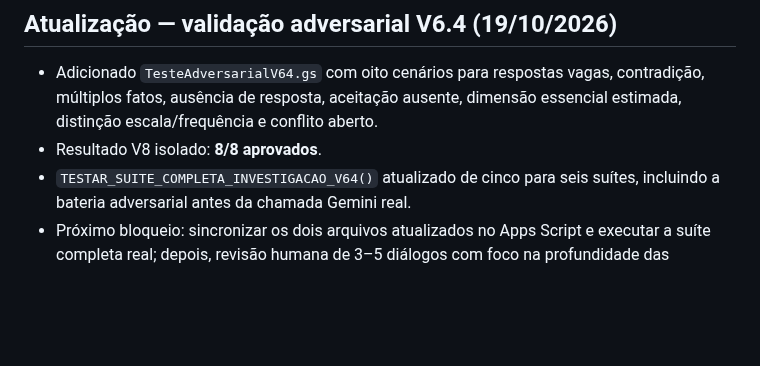
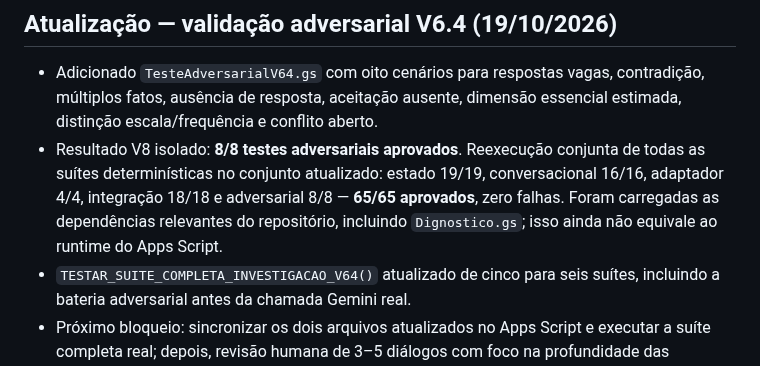
Before and after one commit to daluzdiego/FeedsSolutions, a Markdown page: STATUS_PROJETO.md, the part around the change. Rendered like a GitHub page; blank space fills up the shorter version.

Commit message:
docs(v6.4): record 65 passing isolated deterministic tests

```diff
--- a/STATUS_PROJETO.md
+++ b/STATUS_PROJETO.md
@@ -161,7 +161,7 @@ O runner passou em 4/5 suítes; a única falha foi o teste Gemini real estrito.
 ## Atualização — validação adversarial V6.4 (19/10/2026)
 
 - Adicionado `TesteAdversarialV64.gs` com oito cenários para respostas vagas, contradição, múltiplos fatos, ausência de resposta, aceitação ausente, dimensão essencial estimada, distinção escala/frequência e conflito aberto.
-- Resultado V8 isolado: **8/8 aprovados**.
+- Resultado V8 isolado: **8/8 testes adversariais aprovados**. Reexecução conjunta de todas as suítes determinísticas no conjunto atualizado: estado 19/19, conversacional 16/16, adaptador 4/4, integração 18/18 e adversarial 8/8 — **65/65 aprovados**, zero falhas. Foram carregadas as dependências relevantes do repositório, incluindo `Dignostico.gs`; isso ainda não equivale ao runtime do Apps Script.
 - `TESTAR_SUITE_COMPLETA_INVESTIGACAO_V64()` atualizado de cinco para seis suítes, incluindo a bateria adversarial antes da chamada Gemini real.
 - Próximo bloqueio: sincronizar os dois arquivos atualizados no Apps Script e executar a suíte completa real; depois, revisão humana de 3–5 diálogos com foco na profundidade das perguntas e investigação da causa-raiz.
 - A V6.4 permanece desativada e a baseline aceita V6.3 não deve ser alterada nem resetada.
```
